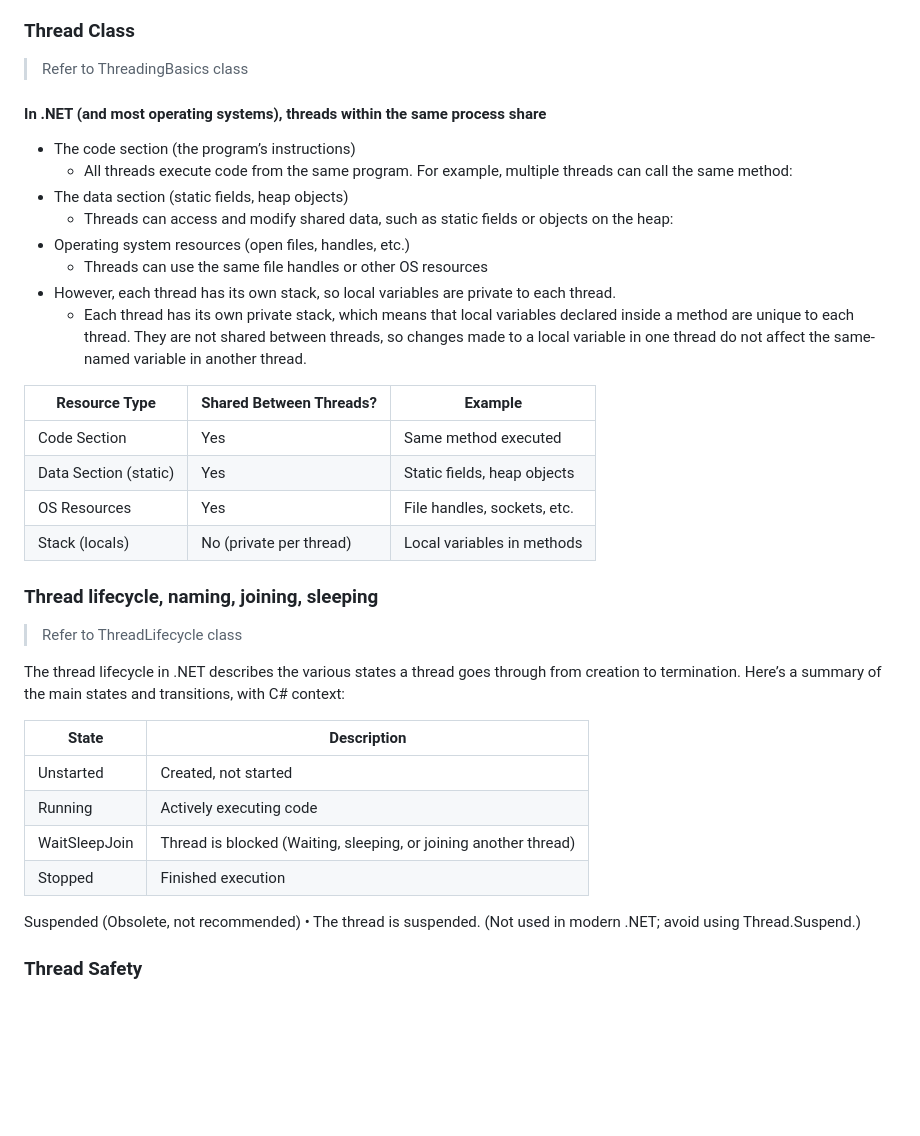
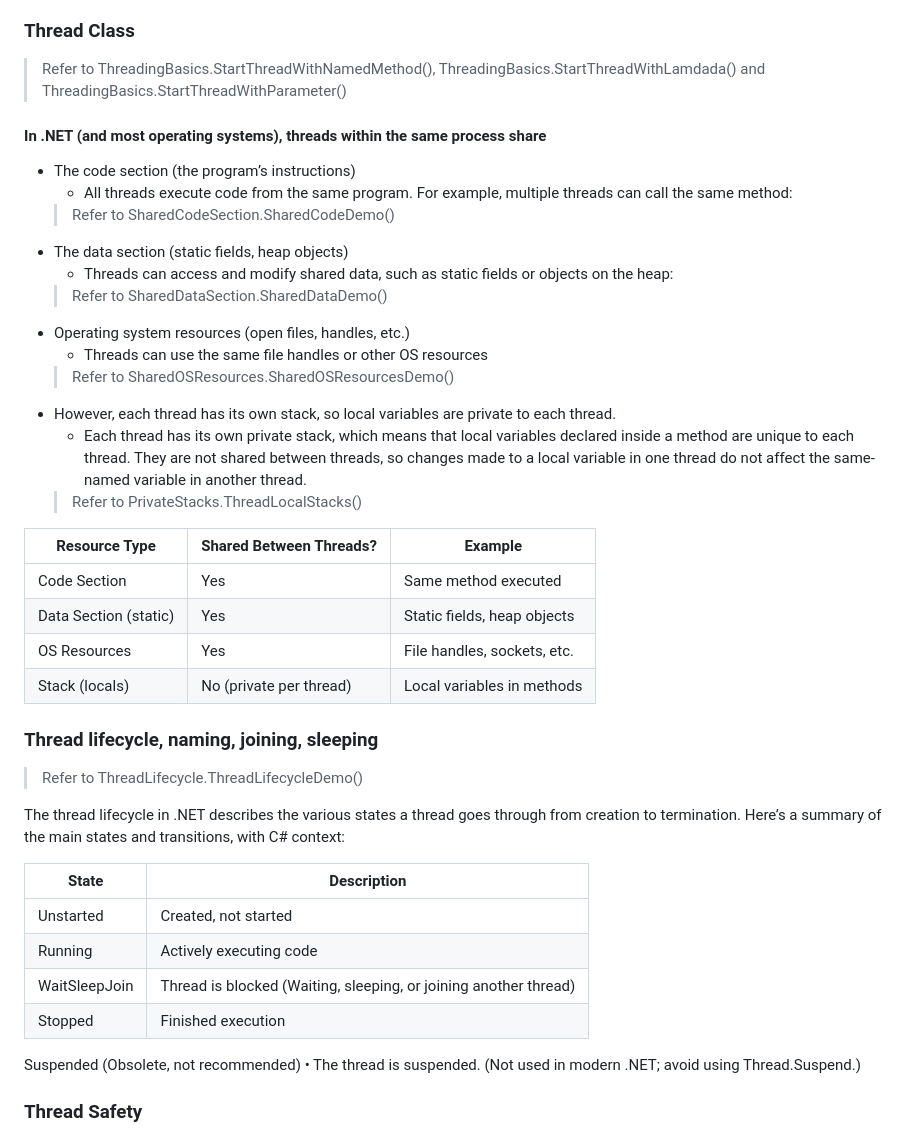
Before and after one commit to manojkumar-jmp/explore-async, a Markdown page: docs/MODULE-1.md, the part around the change. GitHub-like rendering; blank space fills up the shorter version.

```diff
--- a/docs/MODULE-1.md
+++ b/docs/MODULE-1.md
@@ -84,17 +84,21 @@ Finally, many enterprise systems still contain legacy code that uses manual thre
 <a name="Thread-Class"></a>
 ### Thread Class
 
-> Refer to ThreadingBasics class
+> Refer to ThreadingBasics.StartThreadWithNamedMethod(), ThreadingBasics.StartThreadWithLamdada() and ThreadingBasics.StartThreadWithParameter()
 
 #### In .NET (and most operating systems), threads within the same process share
  - The code section (the program’s instructions)
    - All threads execute code from the same program. For example, multiple threads can call the same method:
+   > Refer to SharedCodeSection.SharedCodeDemo()
  - The data section (static fields, heap objects)
    - Threads can access and modify shared data, such as static fields or objects on the heap:
+   > Refer to SharedDataSection.SharedDataDemo()
  - Operating system resources (open files, handles, etc.)
    - Threads can use the same file handles or other OS resources
+   > Refer to SharedOSResources.SharedOSResourcesDemo()
  - However, each thread has its own stack, so local variables are private to each thread.
    - Each thread has its own private stack, which means that local variables declared inside a method are unique to each thread. They are not shared between threads, so changes made to a local variable in one thread do not affect the same-named variable in another thread.
+   > Refer to PrivateStacks.ThreadLocalStacks()
 
 | Resource Type         | Shared Between Threads? | Example                       |
 |-----------------------|------------------------|--------------------------------|
@@ -106,7 +110,7 @@ Finally, many enterprise systems still contain legacy code that uses manual thre
 <a name="ThreadLifecycle"></a>
 ### Thread lifecycle, naming, joining, sleeping
 
-> Refer to ThreadLifecycle class
+> Refer to ThreadLifecycle.ThreadLifecycleDemo()
 
 The thread lifecycle in .NET describes the various states a thread goes through from creation to termination. Here’s a summary of the main states and transitions, with C# context:
 
@@ -119,8 +123,6 @@ The thread lifecycle in .NET describes the various states a thread goes through
 
 Suspended (Obsolete, not recommended)
 •	The thread is suspended. (Not used in modern .NET; avoid using Thread.Suspend.)
-
-
 
 ### Thread Safety
 
```
